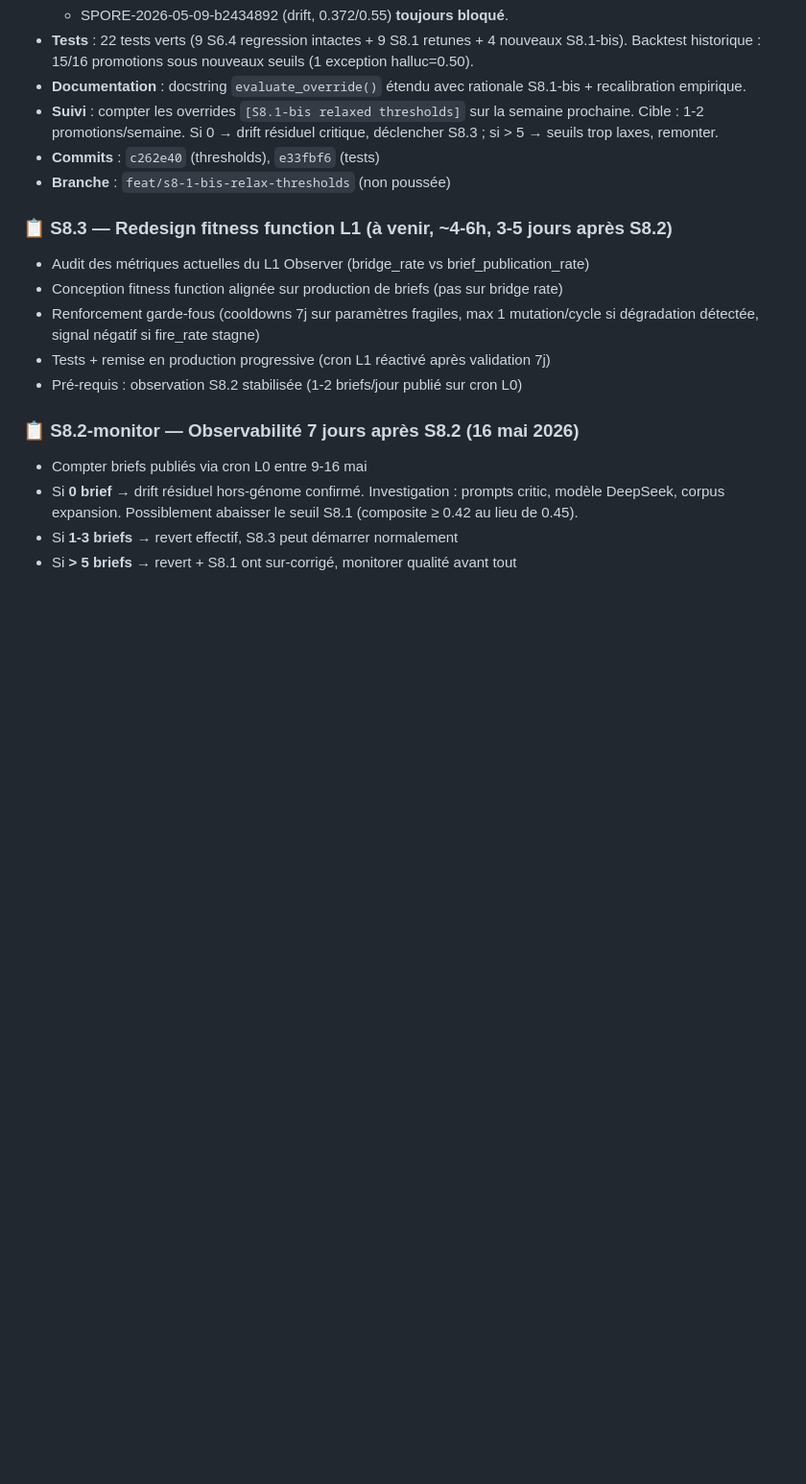
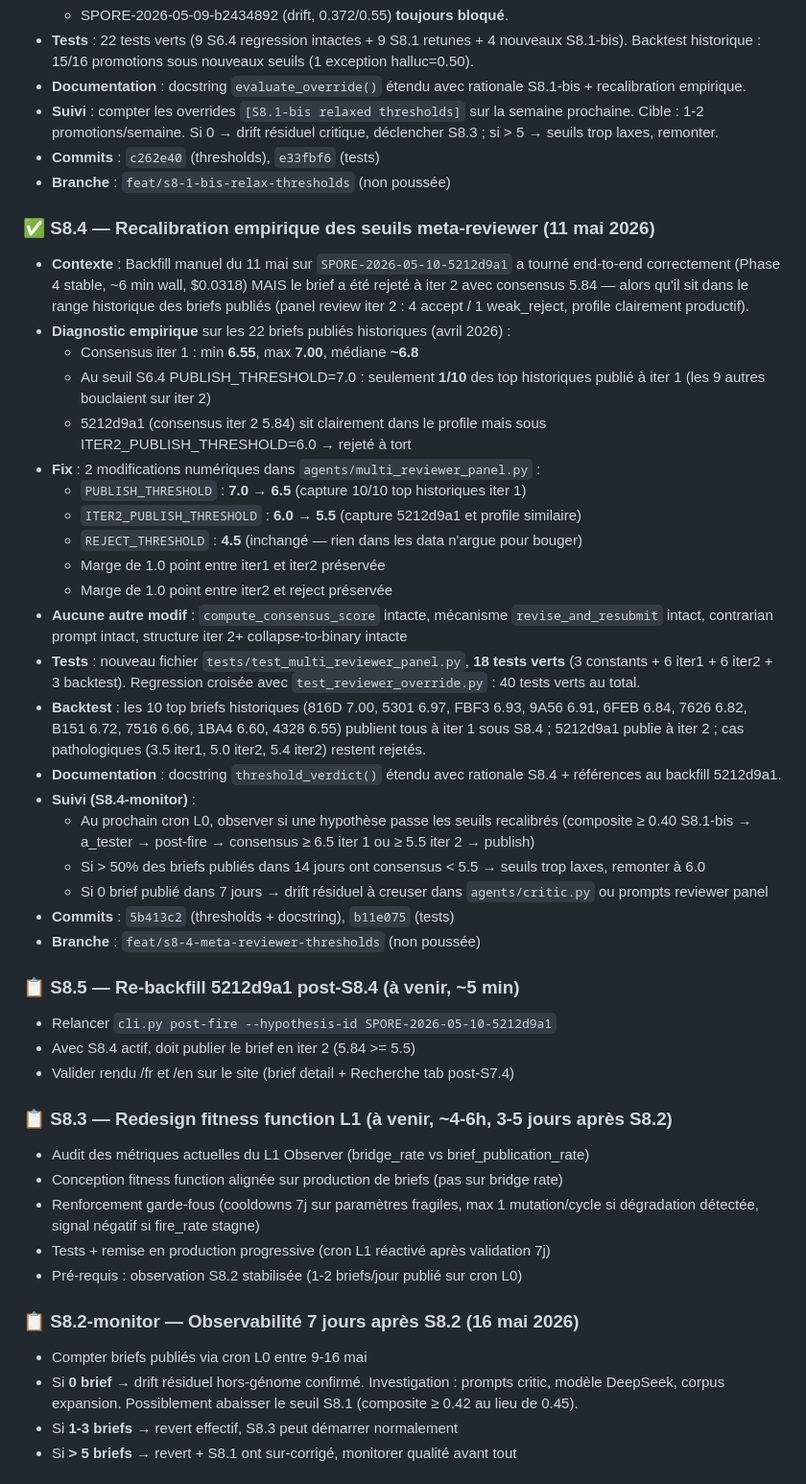
Before and after one commit to benoitbds/spore-poc, a Markdown page: BACKLOG.md, the part around the change. Shown at 96% size. Drawn GitHub-style; blank space fills up the shorter version.

Commit message:
docs(backlog): mark S8.4 thresholds recalibration delivered
S8.4 fix delivered (11 May 2026): empirically recalibrated the
meta-reviewer publish thresholds against the distribution of 22
historical published briefs.

Two numeric tweaks (PUBLISH_THRESHOLD 7.0 -> 6.5, ITER2_PUBLISH_-
THRESHOLD 6.0 -> 5.5), 18 new tests in
tests/test_multi_reviewer_panel.py, joint suite of 40 tests passes.

Motivating case: SPORE-2026-05-10-5212d9a1 consensus 5.84 at iter 2,
rejected under S6.4 (6.0 floor) despite a 4-accept / 1-weak_reject
panel review. Under S8.4 (5.5 floor) it publishes.

Follow-up sprint S8.5 queued: re-backfill 5212d9a1 to confirm the
fix end-to-end and validate the /fr + /en rendering of the brief.

S8.4 commits: 5b413c2, b11e075.

Co-Authored-By: Claude Opus 4.7 (1M context) <noreply@anthropic.com>

```diff
--- a/BACKLOG.md
+++ b/BACKLOG.md
@@ -723,6 +723,34 @@ Chantier i18n SPORE complet. Tous les sprints clos :
 - **Commits** : `c262e40` (thresholds), `e33fbf6` (tests)
 - **Branche** : `feat/s8-1-bis-relax-thresholds` (non poussée)
 
+### ✅ S8.4 — Recalibration empirique des seuils meta-reviewer (11 mai 2026)
+- **Contexte** : Backfill manuel du 11 mai sur `SPORE-2026-05-10-5212d9a1` a tourné end-to-end correctement (Phase 4 stable, ~6 min wall, $0.0318) MAIS le brief a été rejeté à iter 2 avec consensus 5.84 — alors qu'il sit dans le range historique des briefs publiés (panel review iter 2 : 4 accept / 1 weak_reject, profile clairement productif).
+- **Diagnostic empirique** sur les 22 briefs publiés historiques (avril 2026) :
+  - Consensus iter 1 : min **6.55**, max **7.00**, médiane **~6.8**
+  - Au seuil S6.4 PUBLISH_THRESHOLD=7.0 : seulement **1/10** des top historiques publié à iter 1 (les 9 autres bouclaient sur iter 2)
+  - 5212d9a1 (consensus iter 2 5.84) sit clairement dans le profile mais sous ITER2_PUBLISH_THRESHOLD=6.0 → rejeté à tort
+- **Fix** : 2 modifications numériques dans `agents/multi_reviewer_panel.py` :
+  - `PUBLISH_THRESHOLD` : **7.0 → 6.5** (capture 10/10 top historiques iter 1)
+  - `ITER2_PUBLISH_THRESHOLD` : **6.0 → 5.5** (capture 5212d9a1 et profile similaire)
+  - `REJECT_THRESHOLD` : **4.5** (inchangé — rien dans les data n'argue pour bouger)
+  - Marge de 1.0 point entre iter1 et iter2 préservée
+  - Marge de 1.0 point entre iter2 et reject préservée
+- **Aucune autre modif** : `compute_consensus_score` intacte, mécanisme `revise_and_resubmit` intact, contrarian prompt intact, structure iter 2+ collapse-to-binary intacte
+- **Tests** : nouveau fichier `tests/test_multi_reviewer_panel.py`, **18 tests verts** (3 constants + 6 iter1 + 6 iter2 + 3 backtest). Regression croisée avec `test_reviewer_override.py` : 40 tests verts au total.
+- **Backtest** : les 10 top briefs historiques (816D 7.00, 5301 6.97, FBF3 6.93, 9A56 6.91, 6FEB 6.84, 7626 6.82, B151 6.72, 7516 6.66, 1BA4 6.60, 4328 6.55) publient tous à iter 1 sous S8.4 ; 5212d9a1 publie à iter 2 ; cas pathologiques (3.5 iter1, 5.0 iter2, 5.4 iter2) restent rejetés.
+- **Documentation** : docstring `threshold_verdict()` étendu avec rationale S8.4 + références au backfill 5212d9a1.
+- **Suivi (S8.4-monitor)** :
+  - Au prochain cron L0, observer si une hypothèse passe les seuils recalibrés (composite ≥ 0.40 S8.1-bis → a_tester → post-fire → consensus ≥ 6.5 iter 1 ou ≥ 5.5 iter 2 → publish)
+  - Si > 50% des briefs publiés dans 14 jours ont consensus < 5.5 → seuils trop laxes, remonter à 6.0
+  - Si 0 brief publié dans 7 jours → drift résiduel à creuser dans `agents/critic.py` ou prompts reviewer panel
+- **Commits** : `5b413c2` (thresholds + docstring), `b11e075` (tests)
+- **Branche** : `feat/s8-4-meta-reviewer-thresholds` (non poussée)
+
+### 📋 S8.5 — Re-backfill 5212d9a1 post-S8.4 (à venir, ~5 min)
+- Relancer `cli.py post-fire --hypothesis-id SPORE-2026-05-10-5212d9a1`
+- Avec S8.4 actif, doit publier le brief en iter 2 (5.84 >= 5.5)
+- Valider rendu /fr et /en sur le site (brief detail + Recherche tab post-S7.4)
+
 ### 📋 S8.3 — Redesign fitness function L1 (à venir, ~4-6h, 3-5 jours après S8.2)
 - Audit des métriques actuelles du L1 Observer (bridge_rate vs brief_publication_rate)
 - Conception fitness function alignée sur production de briefs (pas sur bridge rate)
```
